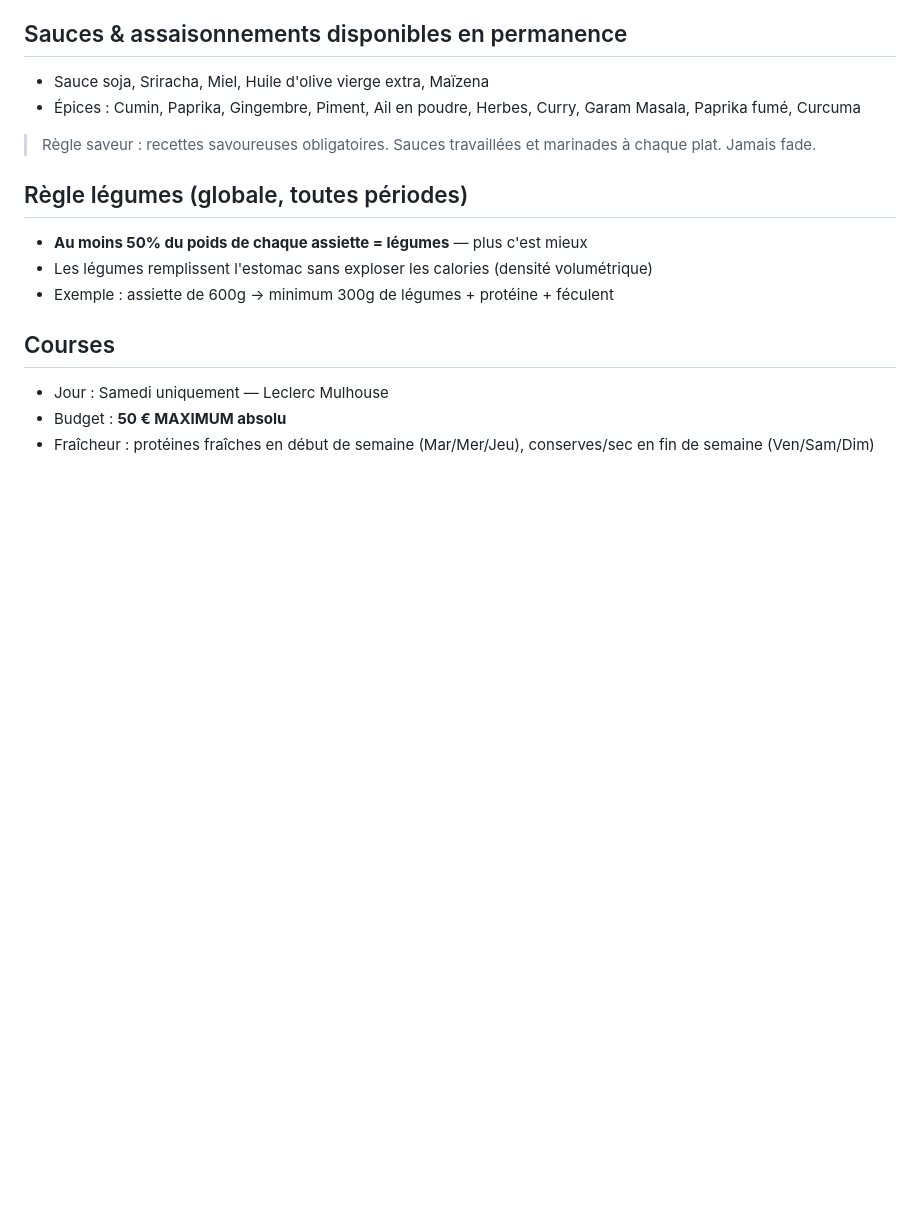
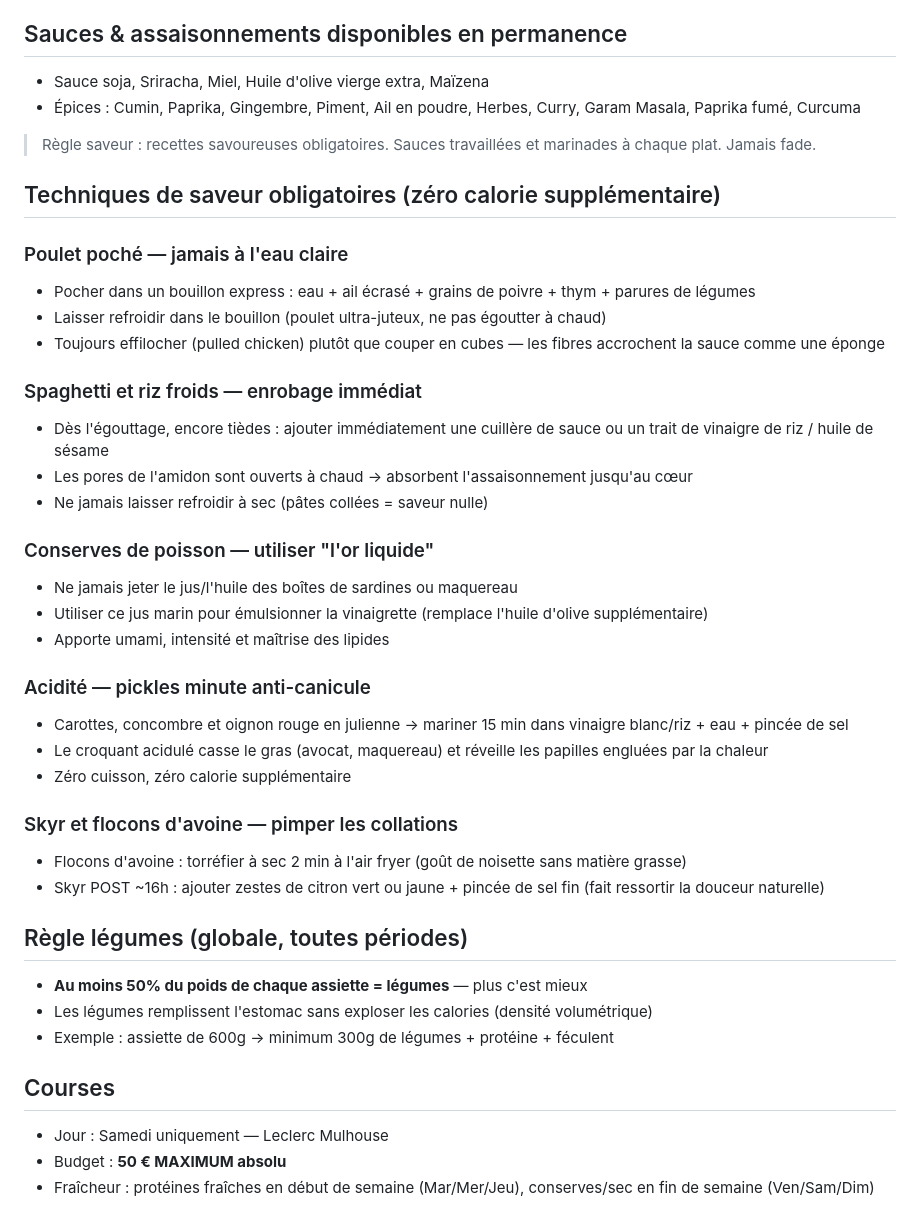
Before and after one commit to Hagaaar/mealprep, a Markdown page: directives.md, the part around the change. GitHub-like rendering; blank space fills up the shorter version.

Commit message:
Ajouter techniques de saveur obligatoires dans directives.md
Poulet poché en bouillon + effiloché, enrobage pâtes/riz tièdes,
jus de conserves comme émulsifiant, pickles minute, torréfaction flocons.

Co-Authored-By: Claude Sonnet 4.6 <noreply@anthropic.com>
Claude-Session: https://claude.ai/code/session_013DBw2yJ5zE6dgx8RuJwBVV

```diff
--- a/directives.md
+++ b/directives.md
@@ -58,6 +58,32 @@
 - Épices : Cumin, Paprika, Gingembre, Piment, Ail en poudre, Herbes, Curry, Garam Masala, Paprika fumé, Curcuma
 
 > Règle saveur : recettes savoureuses obligatoires. Sauces travaillées et marinades à chaque plat. Jamais fade.
+
+## Techniques de saveur obligatoires (zéro calorie supplémentaire)
+
+### Poulet poché — jamais à l'eau claire
+- Pocher dans un bouillon express : eau + ail écrasé + grains de poivre + thym + parures de légumes
+- Laisser refroidir dans le bouillon (poulet ultra-juteux, ne pas égoutter à chaud)
+- Toujours effilocher (pulled chicken) plutôt que couper en cubes — les fibres accrochent la sauce comme une éponge
+
+### Spaghetti et riz froids — enrobage immédiat
+- Dès l'égouttage, encore tièdes : ajouter immédiatement une cuillère de sauce ou un trait de vinaigre de riz / huile de sésame
+- Les pores de l'amidon sont ouverts à chaud → absorbent l'assaisonnement jusqu'au cœur
+- Ne jamais laisser refroidir à sec (pâtes collées = saveur nulle)
+
+### Conserves de poisson — utiliser "l'or liquide"
+- Ne jamais jeter le jus/l'huile des boîtes de sardines ou maquereau
+- Utiliser ce jus marin pour émulsionner la vinaigrette (remplace l'huile d'olive supplémentaire)
+- Apporte umami, intensité et maîtrise des lipides
+
+### Acidité — pickles minute anti-canicule
+- Carottes, concombre et oignon rouge en julienne → mariner 15 min dans vinaigre blanc/riz + eau + pincée de sel
+- Le croquant acidulé casse le gras (avocat, maquereau) et réveille les papilles engluées par la chaleur
+- Zéro cuisson, zéro calorie supplémentaire
+
+### Skyr et flocons d'avoine — pimper les collations
+- Flocons d'avoine : torréfier à sec 2 min à l'air fryer (goût de noisette sans matière grasse)
+- Skyr POST ~16h : ajouter zestes de citron vert ou jaune + pincée de sel fin (fait ressortir la douceur naturelle)
 
 ## Règle légumes (globale, toutes périodes)
 - **Au moins 50% du poids de chaque assiette = légumes** — plus c'est mieux
```
